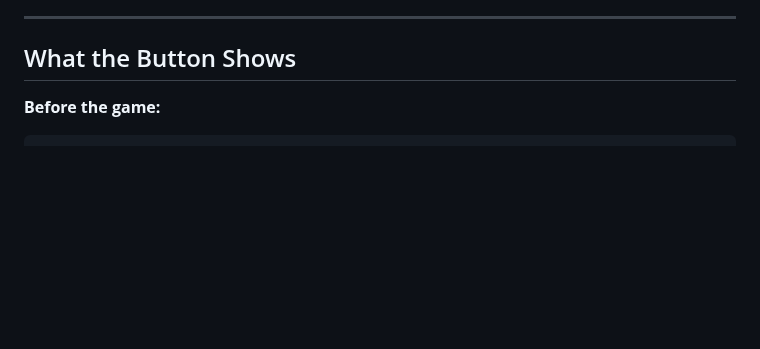
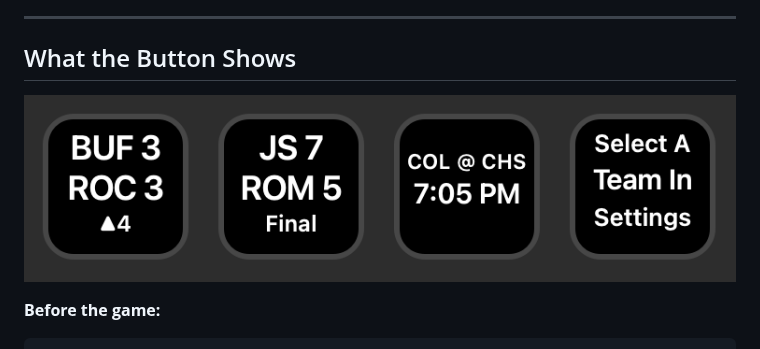
Before and after one commit to ThatSportsGamer/live-milb-scores-for-stream-deck, a Markdown page: README.md, the part around the change. GitHub-like rendering; pictures changed too: screenshots/LiveMiLBScoresInAction.png (added); blank space fills up the shorter version.

Commit message:
New In Action Screenshot
New screenshot and updating readme to show new screenshot

````diff
--- a/README.md
+++ b/README.md
@@ -75,6 +75,8 @@ That's it. The button will load your team's game within a few seconds and refres
 
 ## What the Button Shows
 
+![Live score button](screenshots/LiveMiLBScoresInAction.png)
+
 **Before the game:**
 ```
 CLT @ JAX
````
